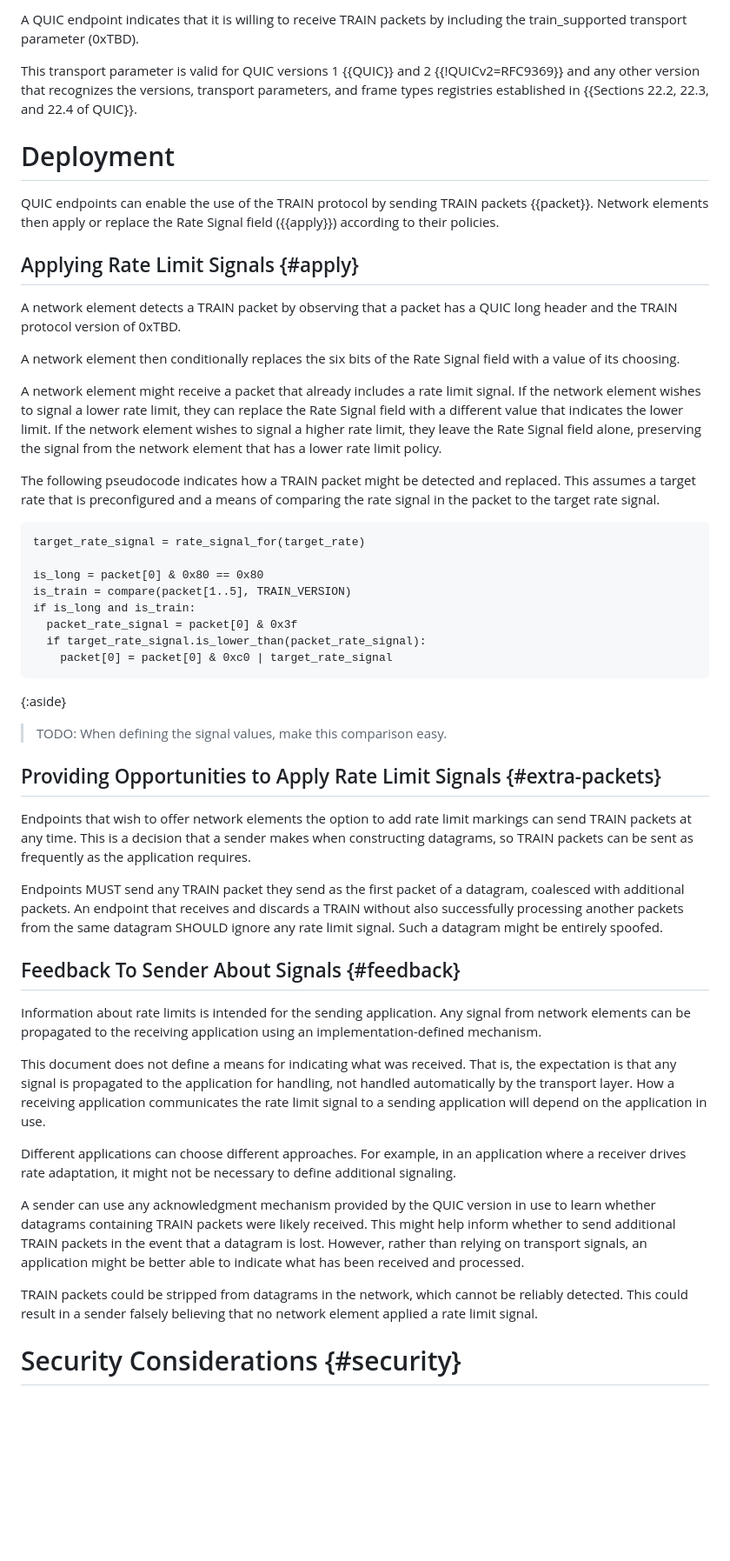
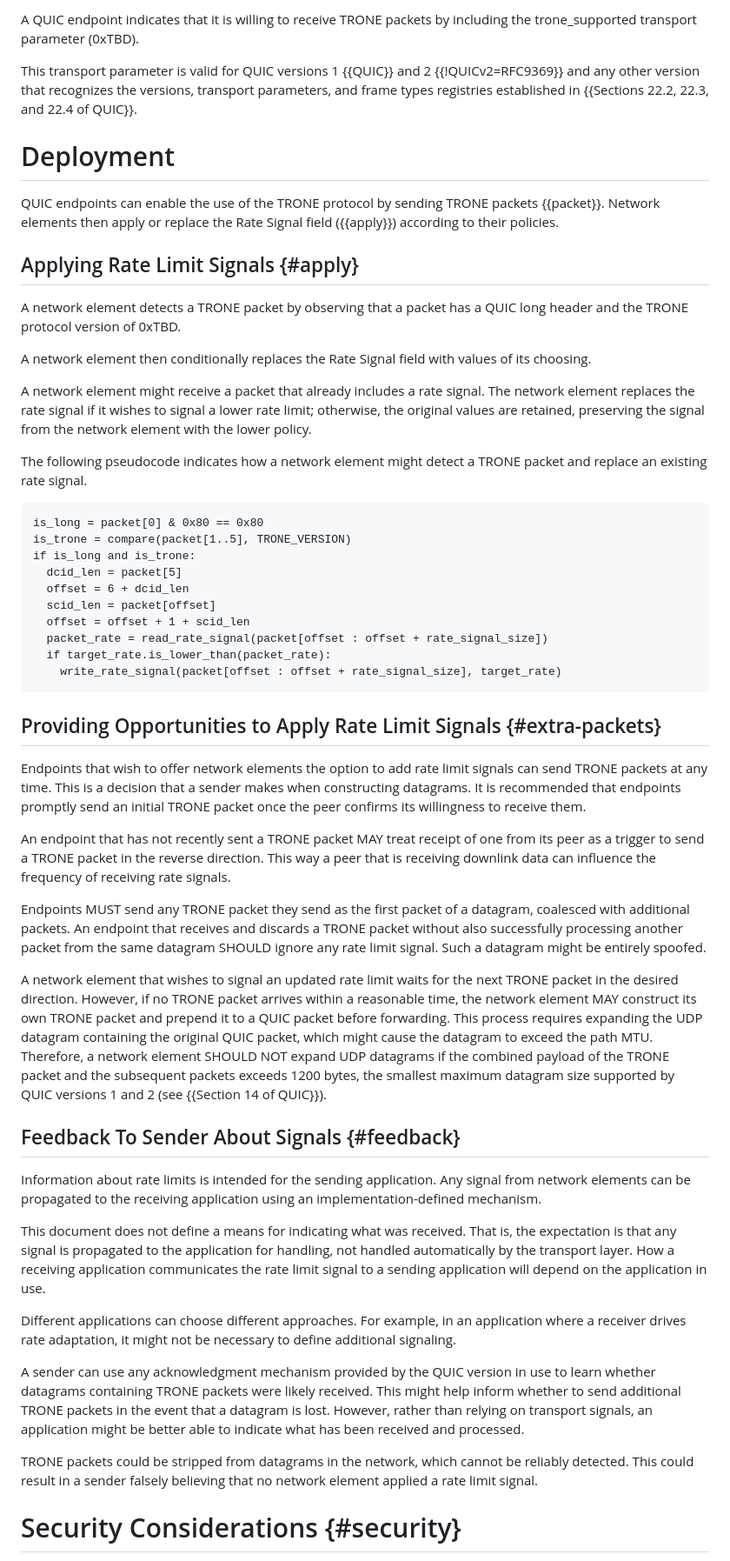
Before and after one commit to mjoras/trone, a Markdown page: draft-thoji-scone-trone-protocol.md, the part around one of its changes. Shown at 87% size. Rendered like a GitHub page; blank space fills up the shorter version.

```diff
--- a/draft-thomson-scone-train-protocol.md
+++ b/draft-thoji-scone-trone-protocol.md
@@ -300,6 +273,6 @@ one recognized by the receiving endpoint.
 
-A QUIC endpoint indicates that it is willing to receive TRAIN packets by
-including the train_supported transport parameter (0xTBD).
+A QUIC endpoint indicates that it is willing to receive TRONE packets by
+including the trone_supported transport parameter (0xTBD).
 
 This transport parameter is valid for QUIC versions 1 {{QUIC}} and 2
 {{!QUICv2=RFC9369}} and any other version that recognizes the versions,
@@ -309,58 +282,68 @@ transport parameters, and frame types registries established in {{Sections 22.2,
 
 # Deployment
 
-QUIC endpoints can enable the use of the TRAIN protocol by sending TRAIN packets
+QUIC endpoints can enable the use of the TRONE protocol by sending TRONE packets
 {{packet}}.  Network elements then apply or replace the Rate Signal field
 ({{apply}}) according to their policies.
 
 
 ## Applying Rate Limit Signals {#apply}
 
-A network element detects a TRAIN packet by observing that a packet has a QUIC
-long header and the TRAIN protocol version of 0xTBD.
+A network element detects a TRONE packet by observing that a packet has a QUIC
+long header and the TRONE protocol version of 0xTBD.
 
-A network element then conditionally replaces the six bits of the Rate Signal
-field with a value of its choosing.
+A network element then conditionally replaces the Rate Signal field with
+values of its choosing.
 
-A network element might receive a packet that already includes a rate limit
-signal.  If the network element wishes to signal a lower rate limit, they can
-replace the Rate Signal field with a different value that indicates the lower
-limit.  If the network element wishes to signal a higher rate limit, they leave
-the Rate Signal field alone, preserving the signal from the network element that
-has a lower rate limit policy.
+A network element might receive a packet that already includes a rate signal.
+The network element replaces the rate signal if it wishes to signal a lower
+rate limit; otherwise, the original values are retained, preserving the signal
+from the network element with the lower policy.
 
-The following pseudocode indicates how a TRAIN packet might be detected and
-replaced.  This assumes a target rate that is preconfigured and a means of
-comparing the rate signal in the packet to the target rate signal.
+The following pseudocode indicates how a network element might detect a TRONE
+packet and replace an existing rate signal.
 
 ~~~ pseudocode
-target_rate_signal = rate_signal_for(target_rate)
-
 is_long = packet[0] & 0x80 == 0x80
-is_train = compare(packet[1..5], TRAIN_VERSION)
-if is_long and is_train:
-  packet_rate_signal = packet[0] & 0x3f
-  if target_rate_signal.is_lower_than(packet_rate_signal):
-    packet[0] = packet[0] & 0xc0 | target_rate_signal
+is_trone = compare(packet[1..5], TRONE_VERSION)
+if is_long and is_trone:
+  dcid_len = packet[5]
+  offset = 6 + dcid_len
+  scid_len = packet[offset]
+  offset = offset + 1 + scid_len
+  packet_rate = read_rate_signal(packet[offset : offset + rate_signal_size])
+  if target_rate.is_lower_than(packet_rate):
+    write_rate_signal(packet[offset : offset + rate_signal_size], target_rate)
 ~~~
-
-{:aside}
-> TODO: When defining the signal values, make this comparison easy.
-
 
 ## Providing Opportunities to Apply Rate Limit Signals {#extra-packets}
 
 Endpoints that wish to offer network elements the option to add rate limit
-markings can send TRAIN packets at any time.  This is a decision that a sender
-makes when constructing datagrams, so TRAIN packets can be sent as frequently as
-the application requires.
+signals can send TRONE packets at any time.  This is a decision that a sender
+makes when constructing datagrams. It is recommended that endpoints promptly
+send an initial TRONE packet once the peer confirms its willingness to receive
+them.
 
-Endpoints MUST send any TRAIN packet they send as the first packet of a
+An endpoint that has not recently sent a TRONE packet MAY treat receipt of one
+from its peer as a trigger to send a TRONE packet in the reverse direction. This
+way a peer that is receiving downlink data can influence the frequency of
+receiving rate signals.
+
+Endpoints MUST send any TRONE packet they send as the first packet of a
 datagram, coalesced with additional packets.  An endpoint that receives and
-discards a TRAIN without also successfully processing another packets from the
-same datagram SHOULD ignore any rate limit signal.  Such a datagram might be
-entirely spoofed.
+discards a TRONE packet without also successfully processing another packet
+from the same datagram SHOULD ignore any rate limit signal. Such a datagram
+might be entirely spoofed.
 
+A network element that wishes to signal an updated rate limit waits for the
+next TRONE packet in the desired direction. However, if no TRONE packet
+arrives within a reasonable time, the network element MAY construct its own
+TRONE packet and prepend it to a QUIC packet before forwarding. This process
+requires expanding the UDP datagram containing the original QUIC packet, which
+might cause the datagram to exceed the path MTU. Therefore, a network element
+SHOULD NOT expand UDP datagrams if the combined payload of the TRONE packet and
+the subsequent packets exceeds 1200 bytes, the smallest maximum datagram size
+supported by QUIC versions 1 and 2 (see {{Section 14 of QUIC}}).
 
 ## Feedback To Sender About Signals {#feedback}
 
@@ -379,13 +362,13 @@ in an application where a receiver drives rate adaptation, it might
 not be necessary to define additional signaling.
 
 A sender can use any acknowledgment mechanism provided by the QUIC version in
-use to learn whether datagrams containing TRAIN packets were likely received.
-This might help inform whether to send additional TRAIN packets in the event
+use to learn whether datagrams containing TRONE packets were likely received.
+This might help inform whether to send additional TRONE packets in the event
 that a datagram is lost. However, rather than relying on transport signals, an
 application might be better able to indicate what has been received and
 processed.
 
-TRAIN packets could be stripped from datagrams in the network, which cannot be
+TRONE packets could be stripped from datagrams in the network, which cannot be
 reliably detected.  This could result in a sender falsely believing that no
 network element applied a rate limit signal.
 
```
Also changed, not shown: other parts of draft-thoji-scone-trone-protocol.md (+61 -87 lines).
